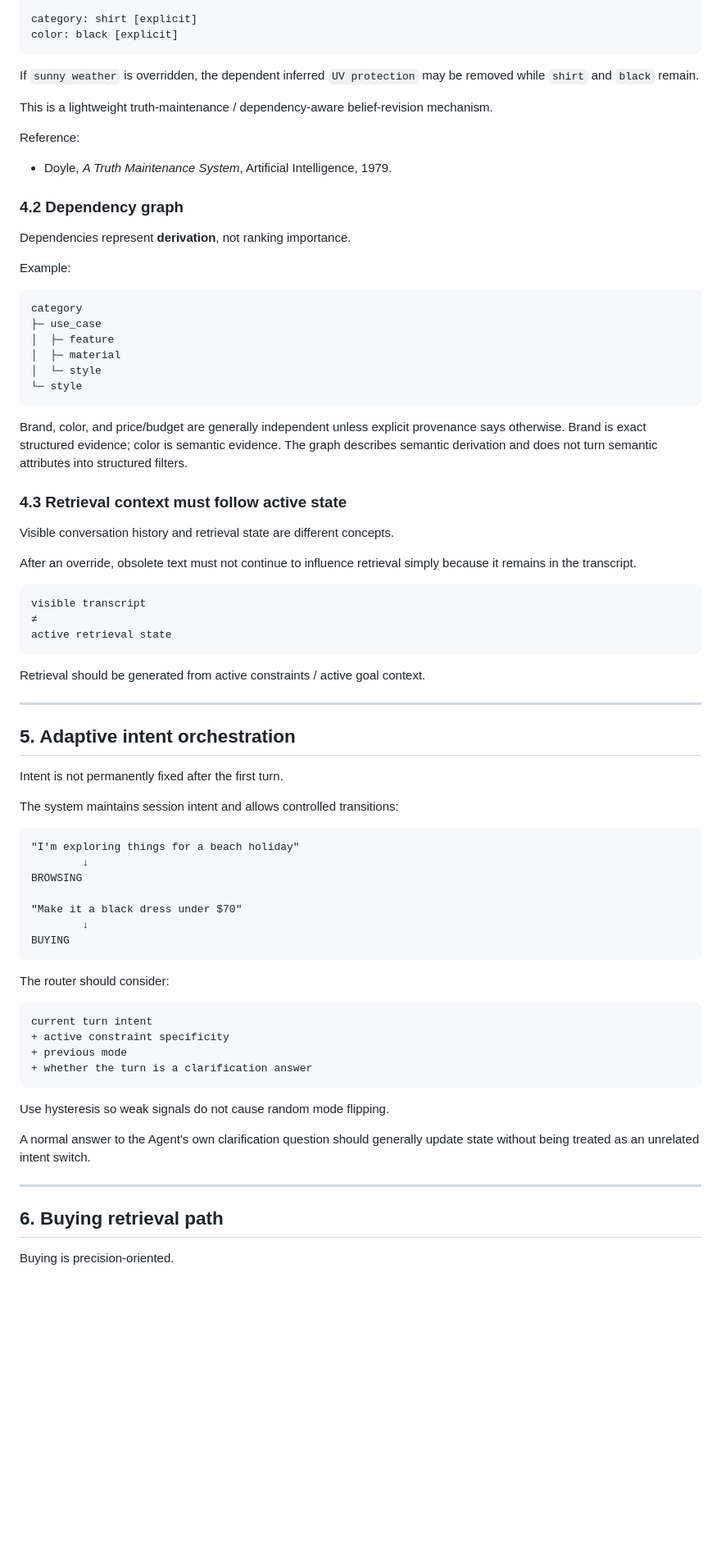
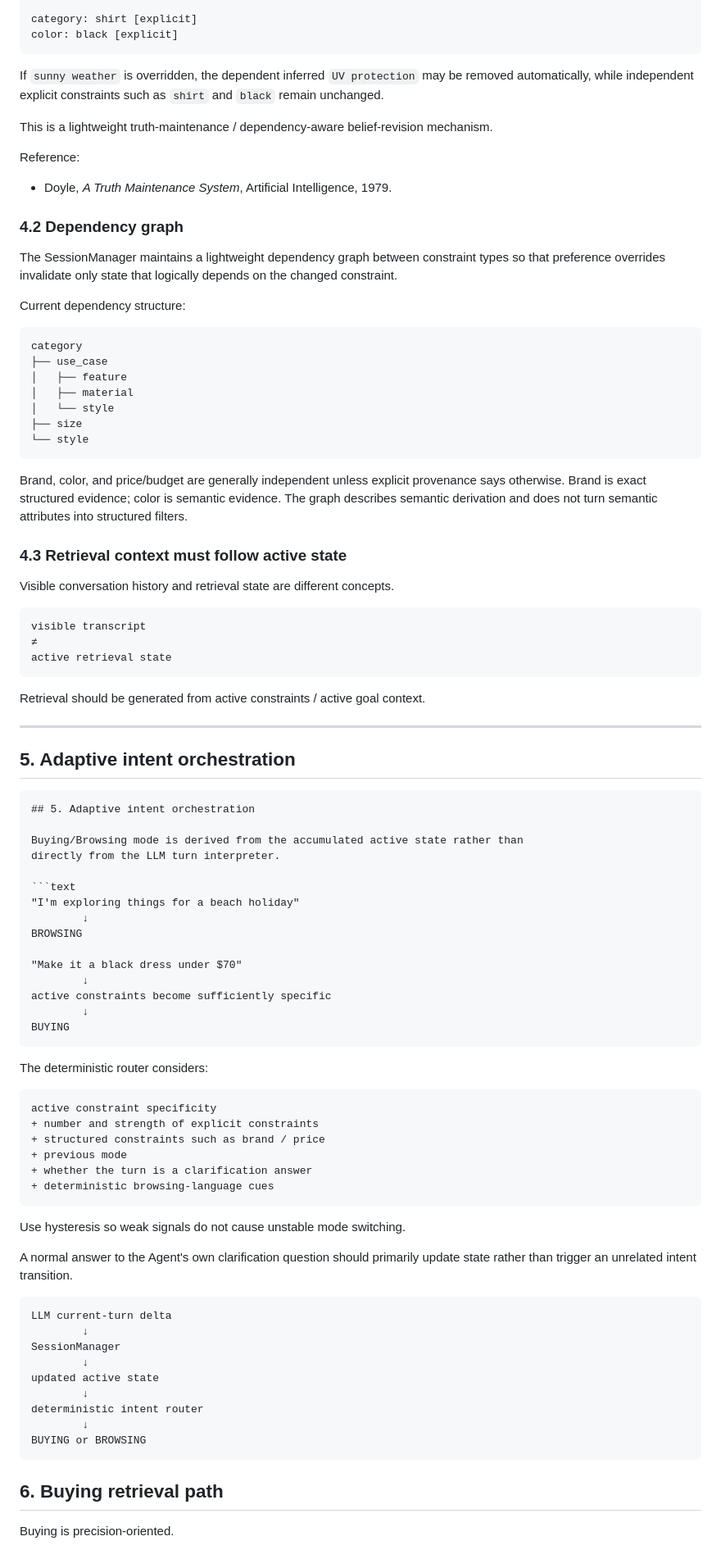
Before and after one commit to TikTokTechJam/ShoppingCopilot, a Markdown page: Architecture.md, the part around one of its changes. Shown at 82% size. GitHub-like rendering; blank space fills up the shorter version.

Commit message:
Update architecture for 1-7

`````diff
--- a/Architecture.md
+++ b/Architecture.md
@@ -367,7 +407,8 @@ category: shirt [explicit]
 color: black [explicit]
 ```
 
-If `sunny weather` is overridden, the dependent inferred `UV protection` may be removed while `shirt` and `black` remain.
+If `sunny weather` is overridden, the dependent inferred `UV protection` may be removed automatically, while independent explicit
+constraints such as `shirt` and `black` remain unchanged.
 
 This is a lightweight truth-maintenance / dependency-aware belief-revision mechanism.
 
@@ -376,17 +417,20 @@ Reference:
 
 ### 4.2 Dependency graph
 
-Dependencies represent **derivation**, not ranking importance.
+The SessionManager maintains a lightweight dependency graph between constraint
+types so that preference overrides invalidate only state that logically depends
+on the changed constraint.
 
-Example:
+Current dependency structure:
 
 ```text
 category
-├─ use_case
-│  ├─ feature
-│  ├─ material
-│  └─ style
-└─ style
+├── use_case
+│   ├── feature
+│   ├── material
+│   └── style
+├── size
+└── style
 ```
 
 Brand, color, and price/budget are generally independent unless explicit provenance says otherwise. Brand is exact structured evidence; color is semantic evidence. The graph describes semantic derivation and does not turn semantic attributes into structured filters.
@@ -394,8 +438,6 @@ Brand, color, and price/budget are generally independent unless explicit provena
 ### 4.3 Retrieval context must follow active state
 
 Visible conversation history and retrieval state are different concepts.
-
-After an override, obsolete text must not continue to influence retrieval simply because it remains in the transcript.
 
 ```text
 visible transcript
@@ -409,9 +451,11 @@ Retrieval should be generated from active constraints / active goal context.
 
 ## 5. Adaptive intent orchestration
 
-Intent is not permanently fixed after the first turn.
+````md
+## 5. Adaptive intent orchestration
 
-The system maintains session intent and allows controlled transitions:
+Buying/Browsing mode is derived from the accumulated active state rather than
+directly from the LLM turn interpreter.
 
 ```text
 "I'm exploring things for a beach holiday"
@@ -420,23 +464,39 @@ BROWSING
 
 "Make it a black dress under $70"
         ↓
+active constraints become sufficiently specific
+        ↓
 BUYING
+````
+
+The deterministic router considers:
+
+```text
+active constraint specificity
++ number and strength of explicit constraints
++ structured constraints such as brand / price
++ previous mode
++ whether the turn is a clarification answer
++ deterministic browsing-language cues
 ```
 
-The router should consider:
+Use hysteresis so weak signals do not cause unstable mode switching.
+
+A normal answer to the Agent's own clarification question should primarily
+update state rather than trigger an unrelated intent transition.
 
 ```text
-current turn intent
-+ active constraint specificity
-+ previous mode
-+ whether the turn is a clarification answer
+LLM current-turn delta
+        ↓
+SessionManager
+        ↓
+updated active state
+        ↓
+deterministic intent router
+        ↓
+BUYING or BROWSING
 ```
 
-Use hysteresis so weak signals do not cause random mode flipping.
-
-A normal answer to the Agent's own clarification question should generally update state without being treated as an unrelated intent switch.
-
----
 
 ## 6. Buying retrieval path
 
`````
Also changed, not shown: other parts of Architecture.md (+200 -86 lines).
